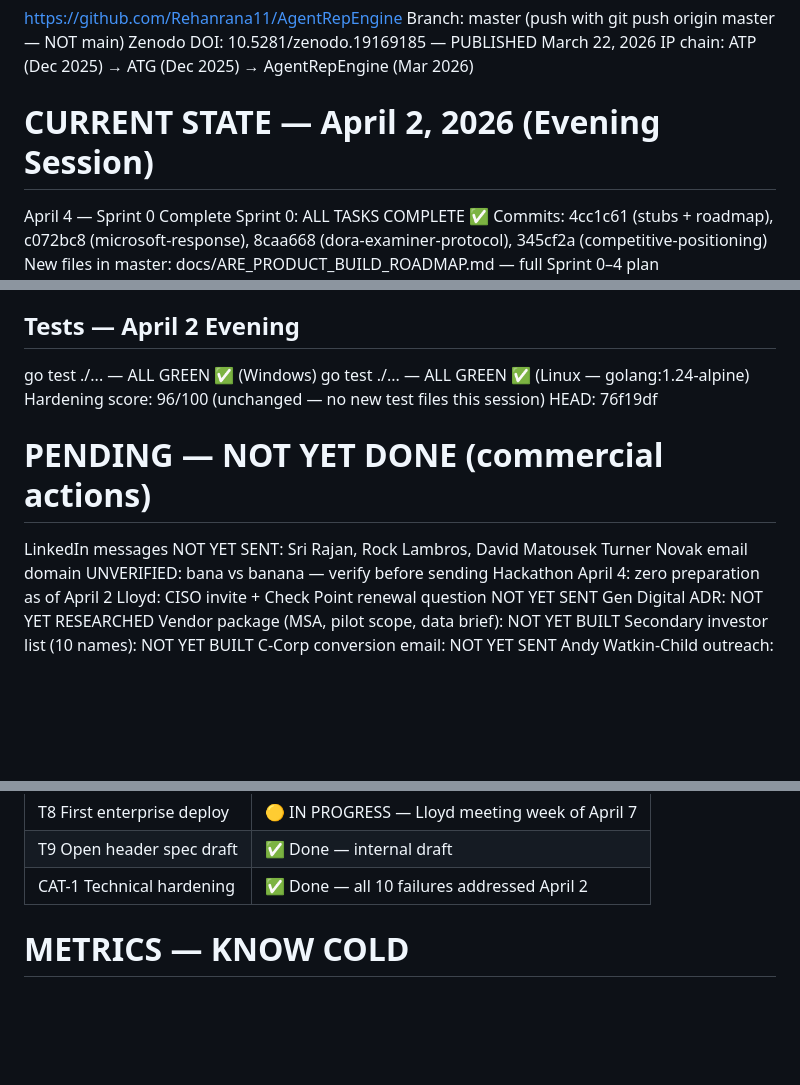
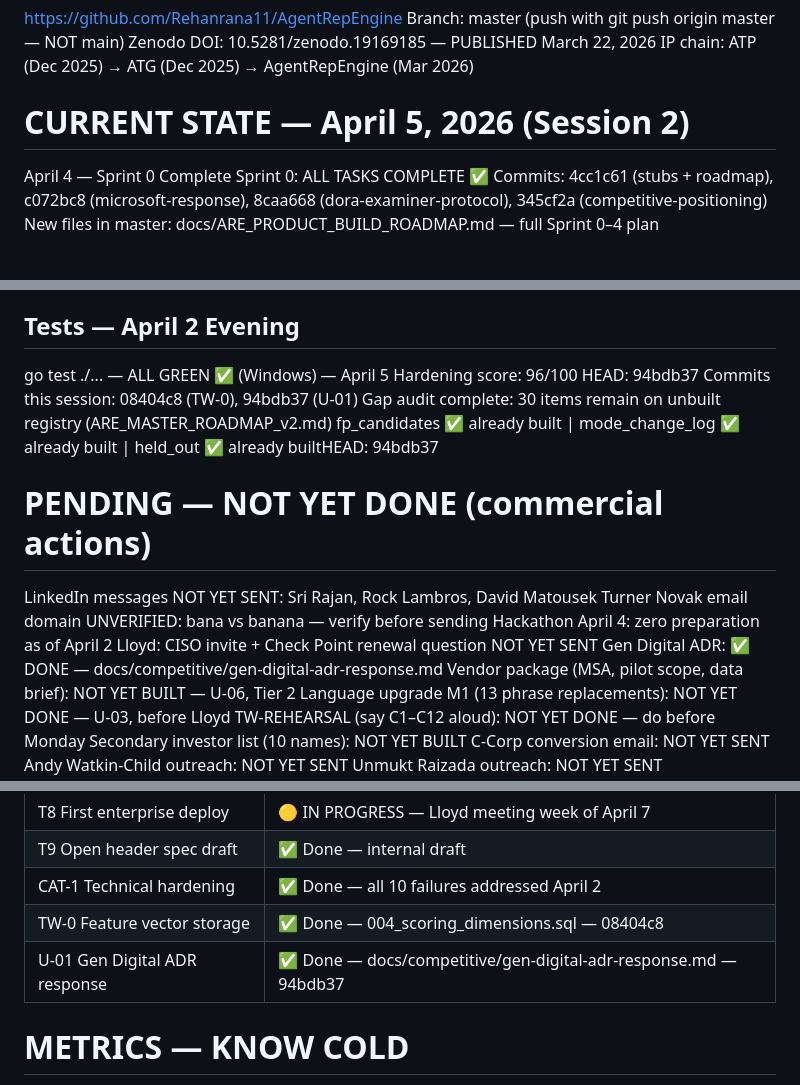
Before and after one commit to Rmasood1122/AgentRepEngine, a Markdown page: CONTINUATION_PROMPT.md, 3 parts joined by grey strips. Drawn GitHub-style; blank space fills up the shorter version.

Commit message:
docs: continuation prompt — session April 5 close
- HEAD: 94bdb37
- TW-0 closed: 004_scoring_dimensions.sql + scorer.go + score_store.go
- U-01 closed: Gen Digital ADR competitive response updated
- Gap audit: fp_candidates, mode_change_log, held_out already built
- 30 items remain on unbuilt registry
- Next: U-03 language upgrade + TW-REHEARSAL before Lloyd meeting

```diff
--- a/CONTINUATION_PROMPT.md
+++ b/CONTINUATION_PROMPT.md
@@ -11,7 +11,7 @@ Branch: master (push with git push origin master — NOT main)
 Zenodo DOI: 10.5281/zenodo.19169185 — PUBLISHED March 22, 2026
 IP chain: ATP (Dec 2025) → ATG (Dec 2025) → AgentRepEngine (Mar 2026)
 
-# CURRENT STATE — April 2, 2026 (Evening Session)
+# CURRENT STATE — April 5, 2026 (Session 2)
 
 April 4 — Sprint 0 Complete
 Sprint 0: ALL TASKS COMPLETE ✅
@@ -67,18 +67,22 @@ All 10 CAT-1 technical failures addressed. Committed and pushed to master.
 - internal/store/retention.go
 
 ## Tests — April 2 Evening
-go test ./... — ALL GREEN ✅ (Windows)
-go test ./... — ALL GREEN ✅ (Linux — golang:1.24-alpine)
-Hardening score: 96/100 (unchanged — no new test files this session)
-HEAD: 76f19df
+go test ./... — ALL GREEN ✅ (Windows) — April 5
+Hardening score: 96/100
+HEAD: 94bdb37
+Commits this session: 08404c8 (TW-0), 94bdb37 (U-01)
+Gap audit complete: 30 items remain on unbuilt registry (ARE_MASTER_ROADMAP_v2.md)
+fp_candidates ✅ already built | mode_change_log ✅ already built | held_out ✅ already builtHEAD: 94bdb37
 
 # PENDING — NOT YET DONE (commercial actions)
 LinkedIn messages NOT YET SENT: Sri Rajan, Rock Lambros, David Matousek
 Turner Novak email domain UNVERIFIED: bana vs banana — verify before sending
 Hackathon April 4: zero preparation as of April 2
 Lloyd: CISO invite + Check Point renewal question NOT YET SENT
-Gen Digital ADR: NOT YET RESEARCHED
-Vendor package (MSA, pilot scope, data brief): NOT YET BUILT
+Gen Digital ADR: ✅ DONE — docs/competitive/gen-digital-adr-response.md
+Vendor package (MSA, pilot scope, data brief): NOT YET BUILT — U-06, Tier 2
+Language upgrade M1 (13 phrase replacements): NOT YET DONE — U-03, before Lloyd
+TW-REHEARSAL (say C1–C12 aloud): NOT YET DONE — do before Monday
 Secondary investor list (10 names): NOT YET BUILT
 C-Corp conversion email: NOT YET SENT
 Andy Watkin-Child outreach: NOT YET SENT
@@ -101,6 +105,8 @@ Helm chart — only if NWN confirms Kubernetes environment
 | T8 First enterprise deploy | 🟡 IN PROGRESS — Lloyd meeting week of April 7 |
 | T9 Open header spec draft | ✅ Done — internal draft |
 | CAT-1 Technical hardening | ✅ Done — all 10 failures addressed April 2 |
+| TW-0 Feature vector storage | ✅ Done — 004_scoring_dimensions.sql — 08404c8 |
+| U-01 Gen Digital ADR response | ✅ Done — docs/competitive/gen-digital-adr-response.md — 94bdb37 |
 
 # METRICS — KNOW COLD
 FP rate:              0.00% on 100-scenario internal corpus
```
